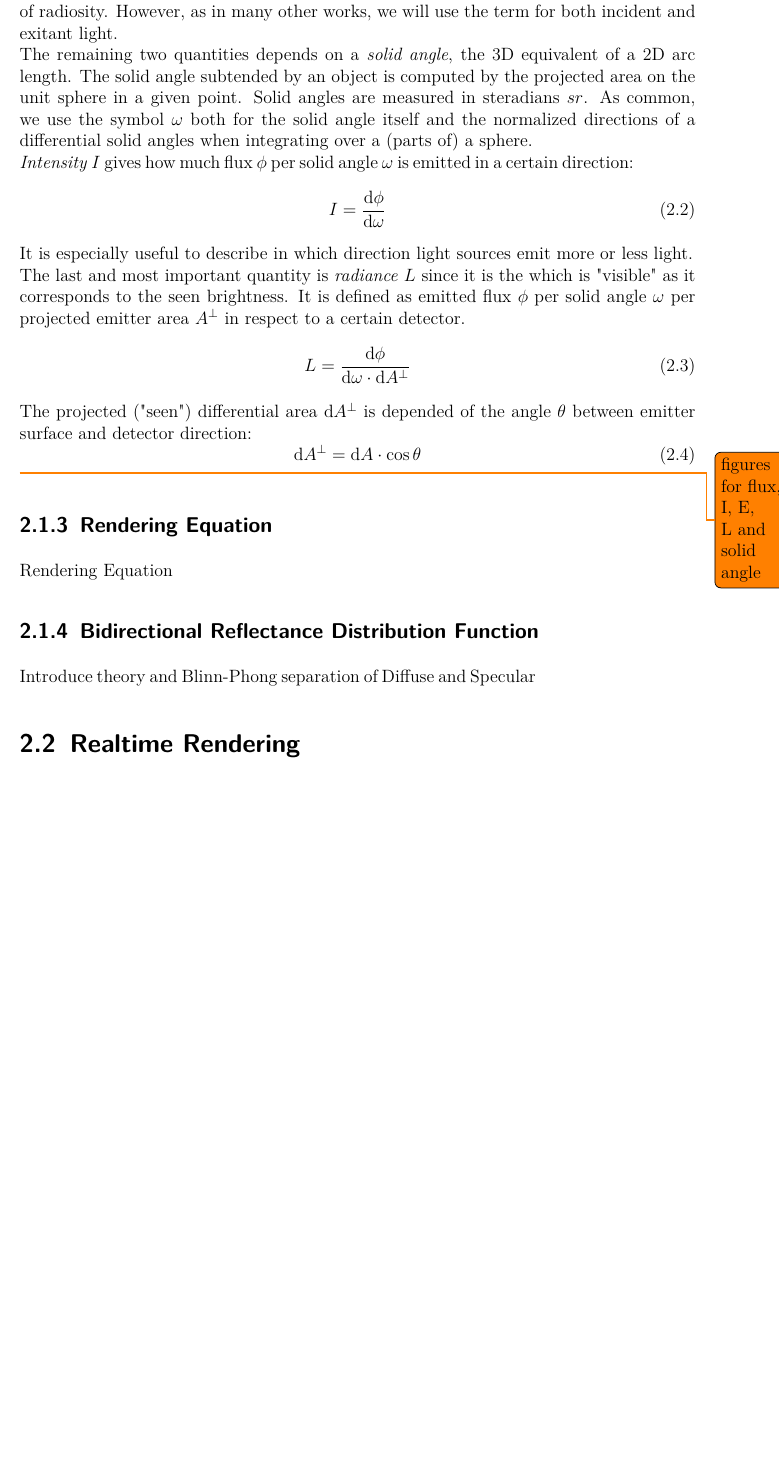
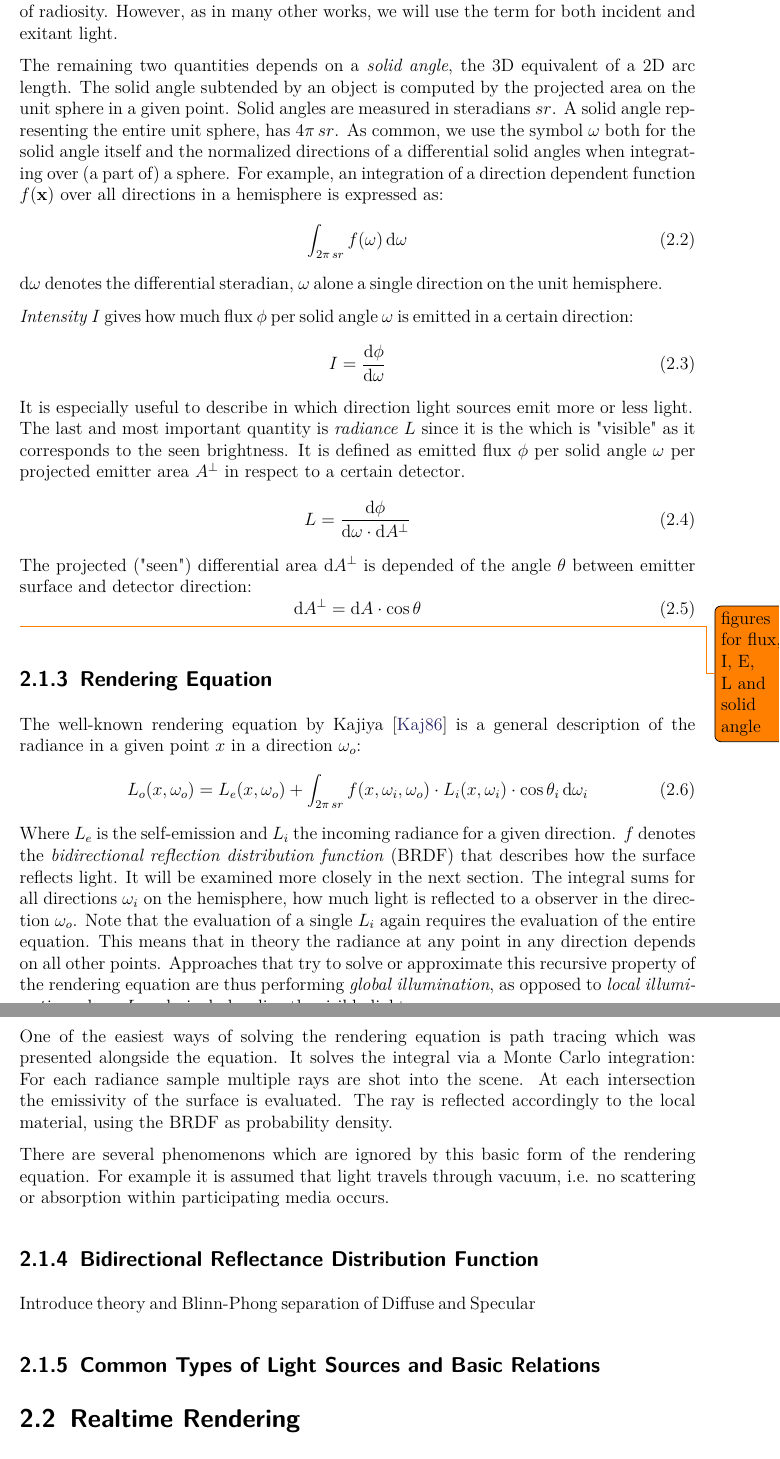
Before and after one commit to Wumpf/masterthesis, a LaTeX thesis (latex/thesis.tex, which reads latex/Prerequisites.tex): part of page 9 of 38 before the commit and two parts of pages 9 and 10 of 38 after it, the two joined at a grey line, cut so that both start at the same text, the shorter picture padded with empty space. Compiled offline with pdfLaTeX; a missing font is replaced by an installed copy or a similar font.

Commit message:
Wrote small section about rendering equation

```diff
--- a/latex/Prerequisites.tex
+++ b/latex/Prerequisites.tex
@@ -39,12 +39,18 @@ E = \frac{\mathrm{d}\phi}{\mathrm{d}A}
 \end{equation}
 The opposite, how much light per area is leaving a surface, is also called radiant exitance of radiosity.
 However, as in many other works, we will use the term for both incident and exitant light.
-\\
+
 The remaining two quantities depends on a \emph{solid angle}, the 3D equivalent of a 2D arc length.
 The solid angle subtended by an object is computed by the projected area on the unit sphere in a given point.
 Solid angles are measured in steradians $sr$.
-As common, we use the symbol $\omega$ both for the solid angle itself and the normalized directions of a differential solid angles when integrating over a (parts of) a sphere.
-\\
+A solid angle representing the entire unit sphere, has $4\pi\,sr$.
+As common, we use the symbol $\omega$ both for the solid angle itself and the normalized directions of a differential solid angles when integrating over (a part of) a sphere.
+For example, an integration of a direction dependent function $f(\mathbf{x})$ over all directions in a hemisphere is expressed as:
+\begin{equation}
+\int_{2\pi\,sr} f(\omega) \, \mathrm{d}\omega
+\end{equation}
+$\mathrm{d}\omega$ denotes the differential steradian, $\omega$ alone a single direction on the unit hemisphere.
+
 \emph{Intensity} $I$ gives how much flux $\phi$ per solid angle $\omega$ is emitted in a certain direction:
 \begin{equation}
 I = \frac{\mathrm{d}\phi}{\mathrm{d}\omega}
@@ -68,13 +74,34 @@ The projected ("seen") differential area $\mathrm{d}A^\perp$ is depended of the
 %$L$ & \textbf{Radiance}, flux density per area per solid angle\\
 
 \subsection{Rendering Equation}
-Rendering Equation
+The well-known rendering equation by Kajiya \cite{bib:renderingequation} is a general description of the radiance in a given point $x$ in a direction $\omega_o$:
+\begin{equation}
+L_o(x, \omega_o) = L_e(x, \omega_o) + \int_{2\pi\,sr} f(x, \omega_i, \omega_o) \cdot L_i(x, \omega_i) \cdot \cos\theta_i \, \mathrm{d}\omega_i
+\end{equation}
+Where $L_e$ is the self-emission and $L_i$ the incoming radiance for a given direction.
+$f$ denotes the \emph{bidirectional reflection distribution function} (BRDF) that describes how the surface reflects light.
+It will be examined more closely in the next section.
+The integral sums for all directions $\omega_i$ on the hemisphere, how much light is reflected to a observer in the direction $\omega_o$.
+Note that the evaluation of a single $L_i$ again requires the evaluation of the entire equation.
+This means that in theory the radiance at any point in any direction depends on all other points.
+Approaches that try to solve or approximate this recursive property of the rendering equation are thus performing \emph{global illumination}, as opposed to \emph{local illumination} where $L_i$ only includes directly visible light sources.
+
+One of the easiest ways of solving the rendering equation is path tracing which was presented alongside the equation.
+It solves the integral via a Monte Carlo integration:
+For each radiance sample multiple rays are shot into the scene.
+At each intersection the emissivity of the surface is evaluated.
+The ray is reflected accordingly to the local material, using the BRDF as probability density.
+
+There are several phenomenons which are ignored by this basic form of the rendering equation.
+For example it is assumed that light travels through vacuum, i.e. no scattering or absorption within participating media occurs.
 
 \subsection{Bidirectional Reflectance Distribution Function}
 Introduce theory and Blinn-Phong
 separation of Diffuse and Specular
 
 %$\rho$ & \textbf{Reflectance}, ratio between incoming and outgoing flux\\
+
+\subsection{Common Types of Light Sources and Basic Relations}
 
 \section{Realtime Rendering}
 Super awesome book about EVERYTHING! \cite{bib:RealtimeRenderingBook} (Tomas Akenine-M\"{o}ller and Eric Haines and Natty Hoffman).
```
Also changed, not shown: latex/bibliography.bib (+11 -0 lines).
